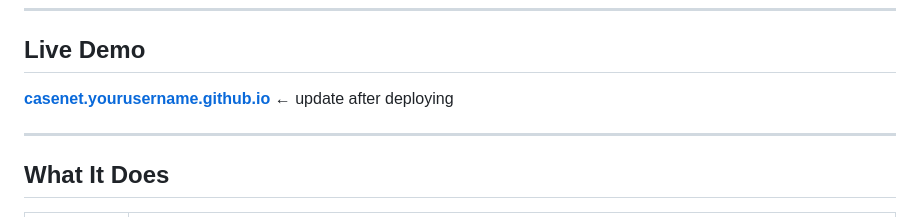
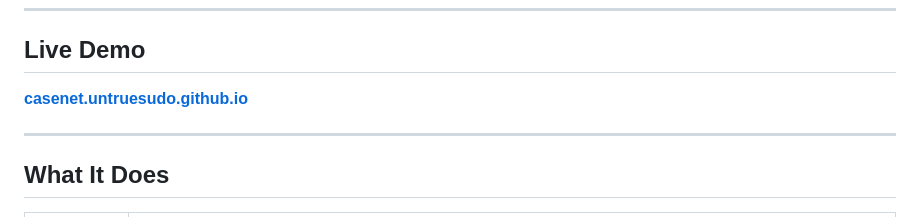
Before and after one commit to untruesudo/CaseNet, a Markdown page: README.md, the part around the change. Drawn GitHub-style.

Commit message:
Update live demo link in README

```diff
--- a/README.md
+++ b/README.md
@@ -9,7 +9,7 @@ A public-facing visualization and aggregation tool for missing persons, unidenti
 
 ## Live Demo
 
-[**casenet.yourusername.github.io**](https://yourusername.github.io/casenet) ← update after deploying
+[**casenet.untruesudo.github.io**](https://untruesudo.github.io/casenet)
 
 ---
 
```
